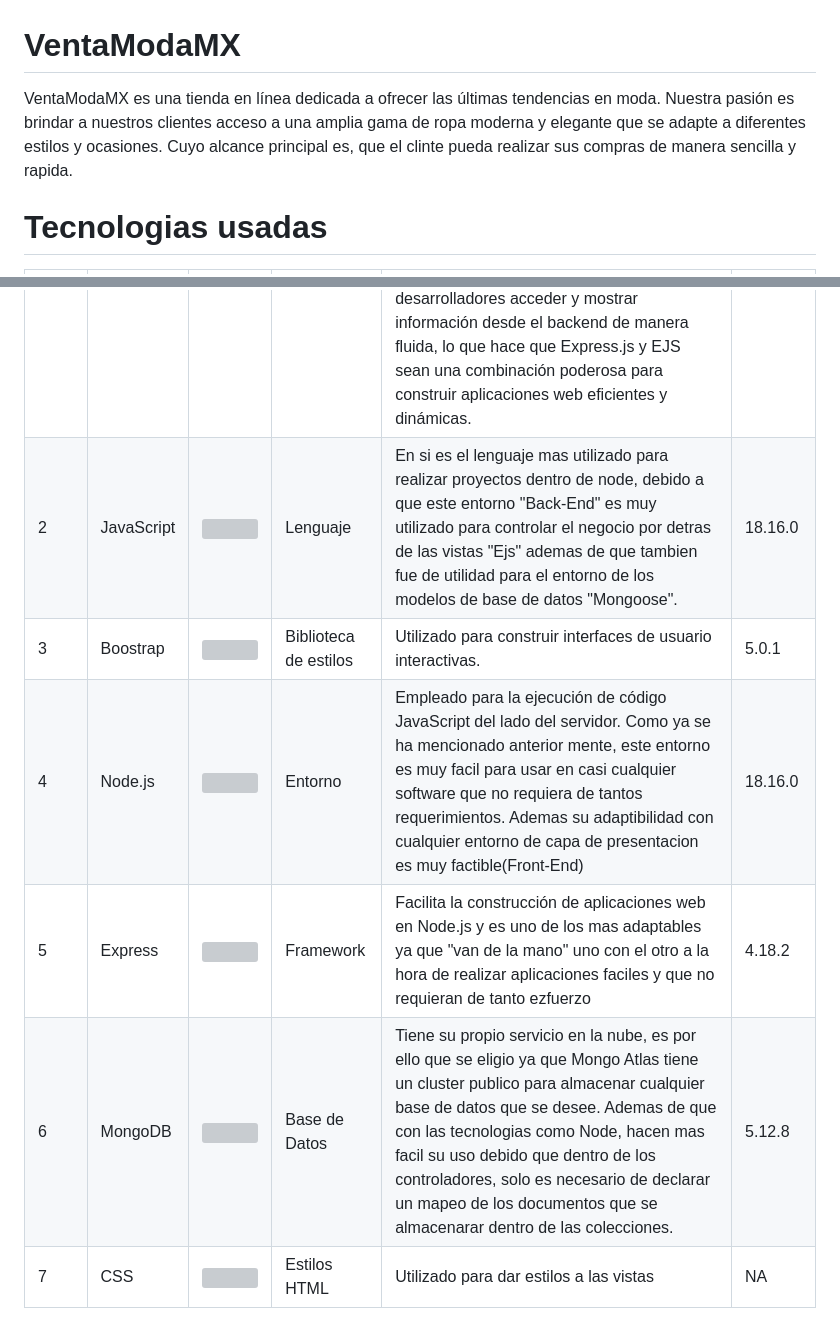
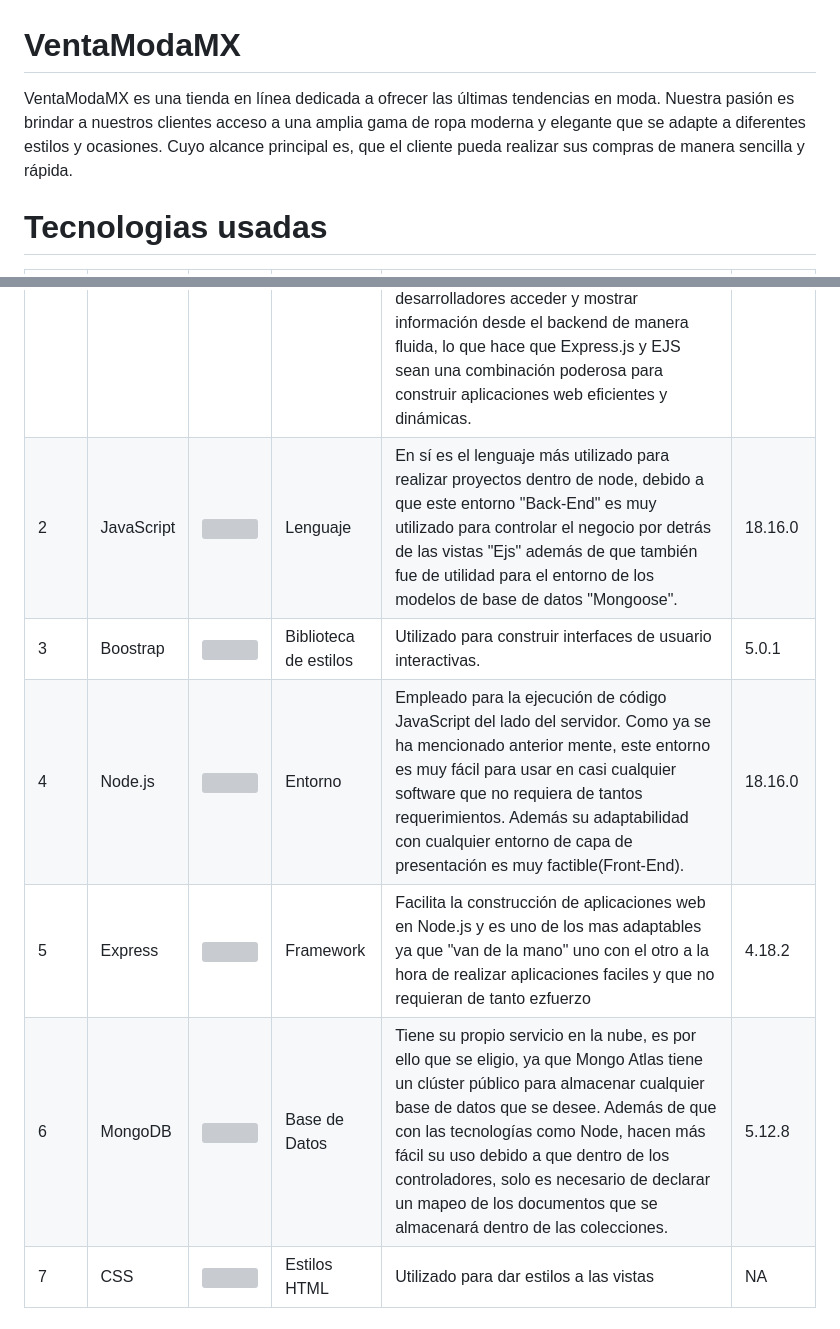
Before and after one commit to Araiza07/RentaModaMX, a Markdown page: README.md, 2 parts joined by grey strips. Rendered like a GitHub page; grey boxes are pictures that could not be loaded.

```diff
--- a/README.md
+++ b/README.md
@@ -1,17 +1,16 @@
 # VentaModaMX
-
-VentaModaMX es una tienda en línea dedicada a ofrecer las últimas tendencias en moda. Nuestra pasión es brindar a nuestros clientes acceso a una amplia gama de ropa moderna y elegante que se adapte a diferentes estilos y ocasiones. Cuyo alcance principal es, que el clinte pueda realizar sus compras de manera sencilla y rapida.
+VentaModaMX es una tienda en línea dedicada a ofrecer las últimas tendencias en moda. Nuestra pasión es brindar a nuestros clientes acceso a una amplia gama de ropa moderna y elegante que se adapte a diferentes estilos y ocasiones. Cuyo alcance principal es, que el cliente pueda realizar sus compras de manera sencilla y rápida.
 
 # Tecnologias usadas
 
 | Núm | Nombre            |    Imagen   |  Tipo             | Porqué                |                                 version   |
 |---|-------------------|--------------|----------|------------------------------------------------------|-------------------|
 | 1      | EJS       | <img src='https://images.g2crowd.com/uploads/product/image/social_landscape/social_landscape_f9dd821cb48125c63c64b6f5c7552372/ejs.png' width="200px"/>           | Vistas HTML      | EJS (Embedded JavaScript) es altamente compatible y fácil de usar con Express.js debido a su capacidad para integrarse perfectamente en las vistas de la aplicación. Al permitir la incorporación directa de código JavaScript en las plantillas HTML, EJS simplifica la generación dinámica de contenido y la presentación de datos del servidor en las vistas. Esto facilita la creación de aplicaciones web interactivas y personalizadas, permitiendo a los desarrolladores acceder y mostrar información desde el backend de manera fluida, lo que hace que Express.js y EJS sean una combinación poderosa para construir aplicaciones web eficientes y dinámicas.      |      3.1.6       |
-| 2      | JavaScript   |  <img src='https://logodownload.org/wp-content/uploads/2022/04/javascript-logo-4.png' width="200px"/>      | Lenguaje         | En si es el lenguaje mas utilizado para realizar proyectos dentro de node, debido a que este entorno "Back-End" es muy utilizado para controlar el negocio por detras de las vistas "Ejs" ademas de que tambien fue de utilidad para el entorno de los modelos de base de datos "Mongoose". |      18.16.0              |
+| 2      | JavaScript   |  <img src='https://logodownload.org/wp-content/uploads/2022/04/javascript-logo-4.png' width="200px"/>      | Lenguaje         |En sí es el lenguaje más utilizado para realizar proyectos dentro de node, debido a que este entorno "Back-End" es muy utilizado para controlar el negocio por detrás de las vistas "Ejs" además de que también fue de utilidad para el entorno de los modelos de base de datos "Mongoose". |      18.16.0              |
 | 3      | Boostrap      |    <img src='https://www.brcline.com/wp-content/uploads/2016/01/bootstrap-logo.png' width="200px"/>                   | Biblioteca  de estilos     | Utilizado para construir interfaces de usuario interactivas.        |        5.0.1      |
-| 4      | Node.js     |    <img src='https://www.startechup.com/wp-content/uploads/January-11-2021-Nodejs-What-it-is-used-for-and-when-where-to-use-it-for-your-enterprise-app-development.jpg' width="200px"/>                    | Entorno          | Empleado para la ejecución de código JavaScript del lado del servidor. Como ya se ha mencionado anterior mente, este entorno es muy facil para usar en casi cualquier software que no requiera de tantos requerimientos. Ademas su adaptibilidad con cualquier entorno de capa de presentacion es muy factible(Front-End) |     18.16.0       |
+| 4      | Node.js     |    <img src='https://www.startechup.com/wp-content/uploads/January-11-2021-Nodejs-What-it-is-used-for-and-when-where-to-use-it-for-your-enterprise-app-development.jpg' width="200px"/>                    | Entorno          | Empleado para la ejecución de código JavaScript del lado del servidor. Como ya se ha mencionado anterior mente, este entorno es muy fácil para usar en casi cualquier software que no requiera de tantos requerimientos. Además su adaptabilidad con cualquier entorno de capa de presentación es muy factible(Front-End).|     18.16.0       |
 | 5      | Express     |    <img src='https://geekflare.com/wp-content/uploads/2023/01/expressjs.png' width="200px"/>               | Framework        | Facilita la construcción de aplicaciones web en Node.js y es uno de los mas adaptables ya que "van de la mano" uno con el otro a la hora de realizar aplicaciones faciles y que no requieran de tanto ezfuerzo            |     4.18.2     |
-| 6     | MongoDB    |   <img src='https://repvue.imgix.net/a9yxc48y3ay5dm2udzwizc2bdyph' width="200px"/>                        | Base de Datos    | Tiene su propio servicio en la nube,  es por ello que se eligio ya que Mongo Atlas tiene un cluster publico para almacenar cualquier base de datos que se desee. Ademas de que con las tecnologias como Node, hacen mas facil su uso debido que dentro de los controladores, solo es necesario de declarar un mapeo de los documentos que se almacenarar dentro de las colecciones.         |       5.12.8              |
+| 6     | MongoDB    |   <img src='https://repvue.imgix.net/a9yxc48y3ay5dm2udzwizc2bdyph' width="200px"/>                        | Base de Datos    | Tiene su propio servicio en la nube, es por ello que se eligio, ya que Mongo Atlas tiene un clúster público para almacenar cualquier base de datos que se desee. Además de que con las tecnologías como Node, hacen más fácil su uso debido a que dentro de los controladores, solo es necesario de declarar un mapeo de los documentos que se almacenará dentro de las colecciones.        |       5.12.8              |
 | 7     | CSS          |       <img src='https://cdn-icons-png.flaticon.com/512/919/919826.png' width="200px"/>            | Estilos HTML | Utilizado para dar estilos a las vistas   |       NA        |
 
 # Estructura MVC
```
